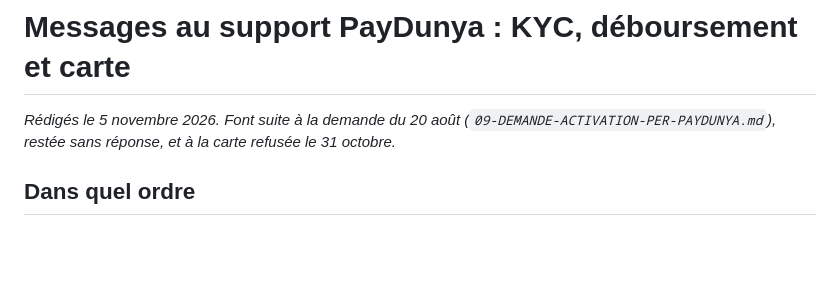
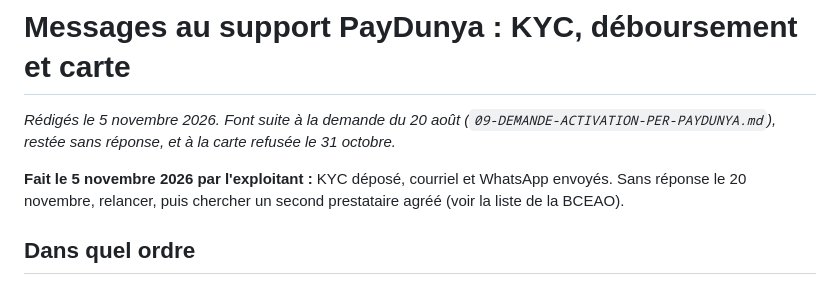
Before and after one commit to ASS429/Ma-Villa, a Markdown page: docs/18-DEMANDE-PAYDUNYA-KYC-PER-CARTE.md, the part around the change. GitHub-like rendering; blank space fills up the shorter version.

Commit message:
PayDunya : KYC et demandes envoyés le 5 novembre, relance le 20
Co-Authored-By: Claude Opus 5.5 <noreply@anthropic.com>

```diff
--- a/docs/18-DEMANDE-PAYDUNYA-KYC-PER-CARTE.md
+++ b/docs/18-DEMANDE-PAYDUNYA-KYC-PER-CARTE.md
@@ -2,6 +2,9 @@
 
 _Rédigés le 5 novembre 2026. Font suite à la demande du 20 août (`09-DEMANDE-ACTIVATION-PER-PAYDUNYA.md`),
 restée sans réponse, et à la carte refusée le 31 octobre._
+
+**Fait le 5 novembre 2026 par l'exploitant :** KYC déposé, courriel et WhatsApp envoyés. Sans réponse
+le 20 novembre, relancer, puis chercher un second prestataire agréé (voir la liste de la BCEAO).
 
 ## Dans quel ordre
 
```
